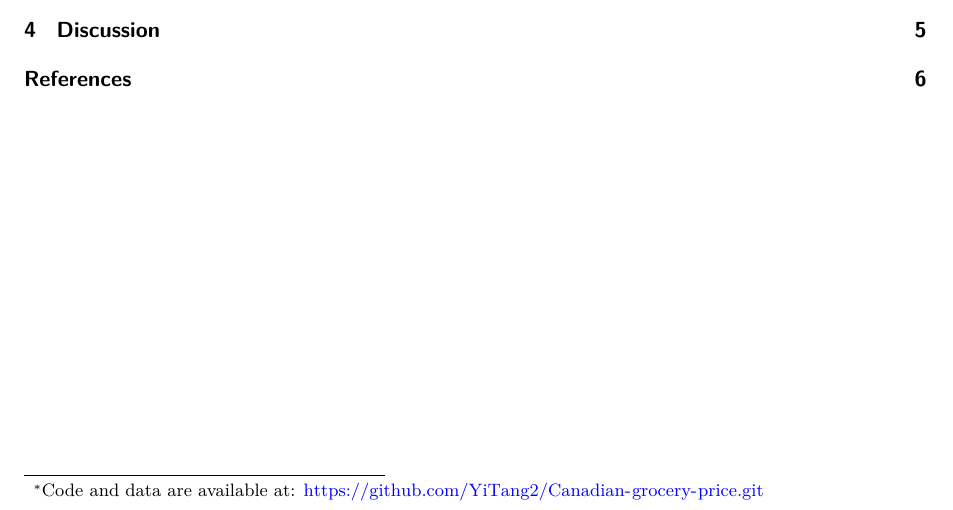
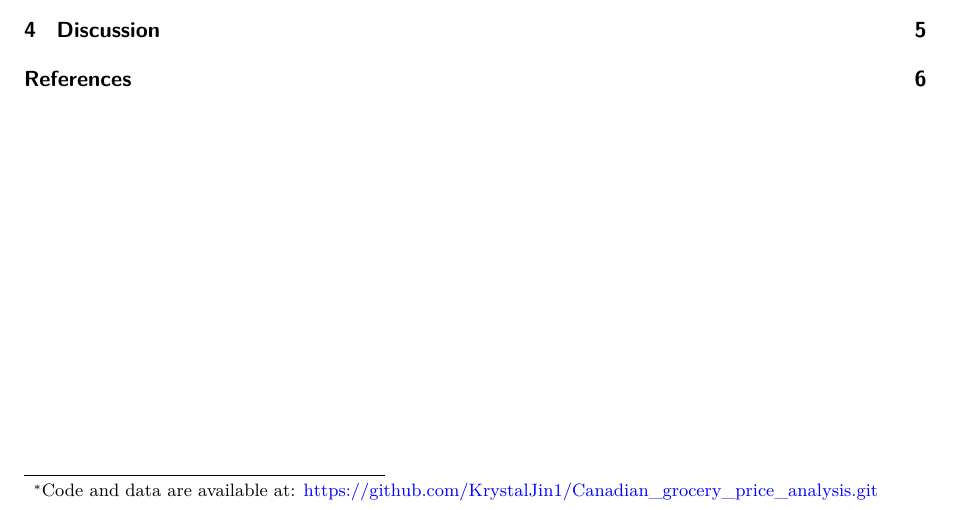
Before and after one commit to KrystalJin1/Canadian_grocery_price_analysis, a Quarto document (paper/paper.qmd): part of page 1 of 6, cut so that both start at the same text. Rendered offline with R 4.5, knitr and Pandoc in place of Quarto, then LaTeX, with nearby package versions; some code elsewhere in the file could not run offline.

Commit message:
Update details in paper

```diff
--- a/paper/paper.qmd
+++ b/paper/paper.qmd
@@ -4,7 +4,7 @@ author:
   - Jin Zhang
   - Yi Tang
   - Siyuan Lu
-thanks: "Code and data are available at: https://github.com/YiTang2/Canadian-grocery-price.git"
+thanks: "Code and data are available at: https://github.com/KrystalJin1/Canadian_grocery_price_analysis.git"
 date: 21 November 2024
 date-format: long
 abstract: "In this paper, we collect old grocery data from the top Canadian grocery sector, clean it, and analyze the pricing strategies. Many items have remained the same price or become cheaper, showing that grocery vendors tend to use competitive pricing strategies. The research can help drive more competition and reduce collusion in the Canadian grocery sector."
```
Also changed, not shown: paper/paper.qmd (1 more changed lines).
